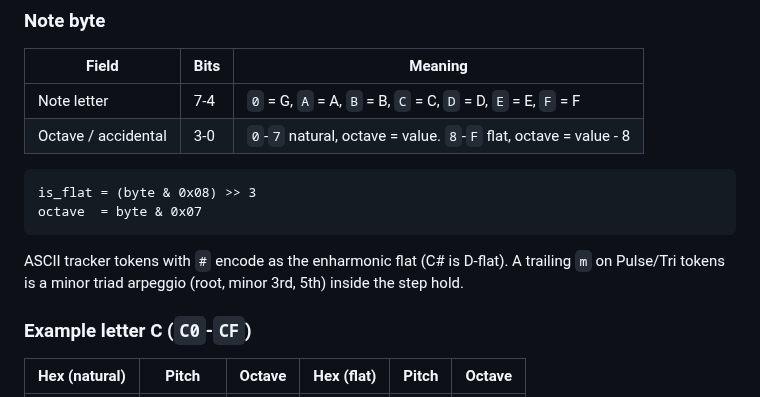
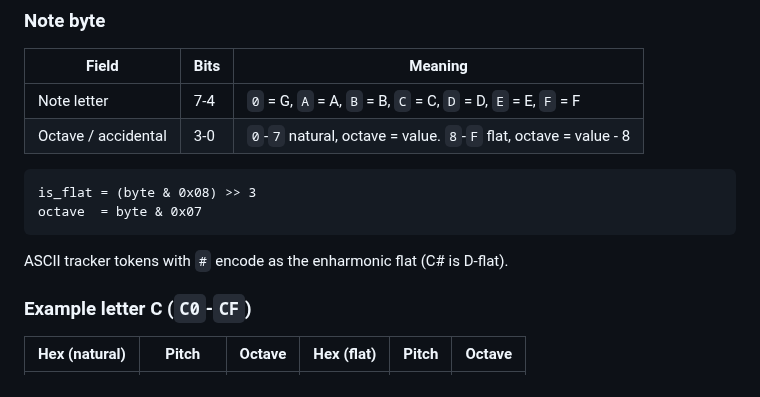
Before and after one commit to gustavostuff/retr01, a Markdown page: general_docs/sound.md, the part around the change. Rendered like a GitHub page.

````diff
--- a/general_docs/sound.md
+++ b/general_docs/sound.md
@@ -108,7 +108,7 @@ is_flat = (byte & 0x08) >> 3
 octave  = byte & 0x07
 ```
 
-ASCII tracker tokens with `#` encode as the enharmonic flat (C# is D-flat). A trailing `m` on Pulse/Tri tokens is a minor triad arpeggio (root, minor 3rd, 5th) inside the step hold.
+ASCII tracker tokens with `#` encode as the enharmonic flat (C# is D-flat).
 
 ### Example letter C (`C0`-`CF`)
 
````
Also changed, not shown: apps/studio/README.md (+1 -1 lines), img/readme/studio.png, 8 other files.
